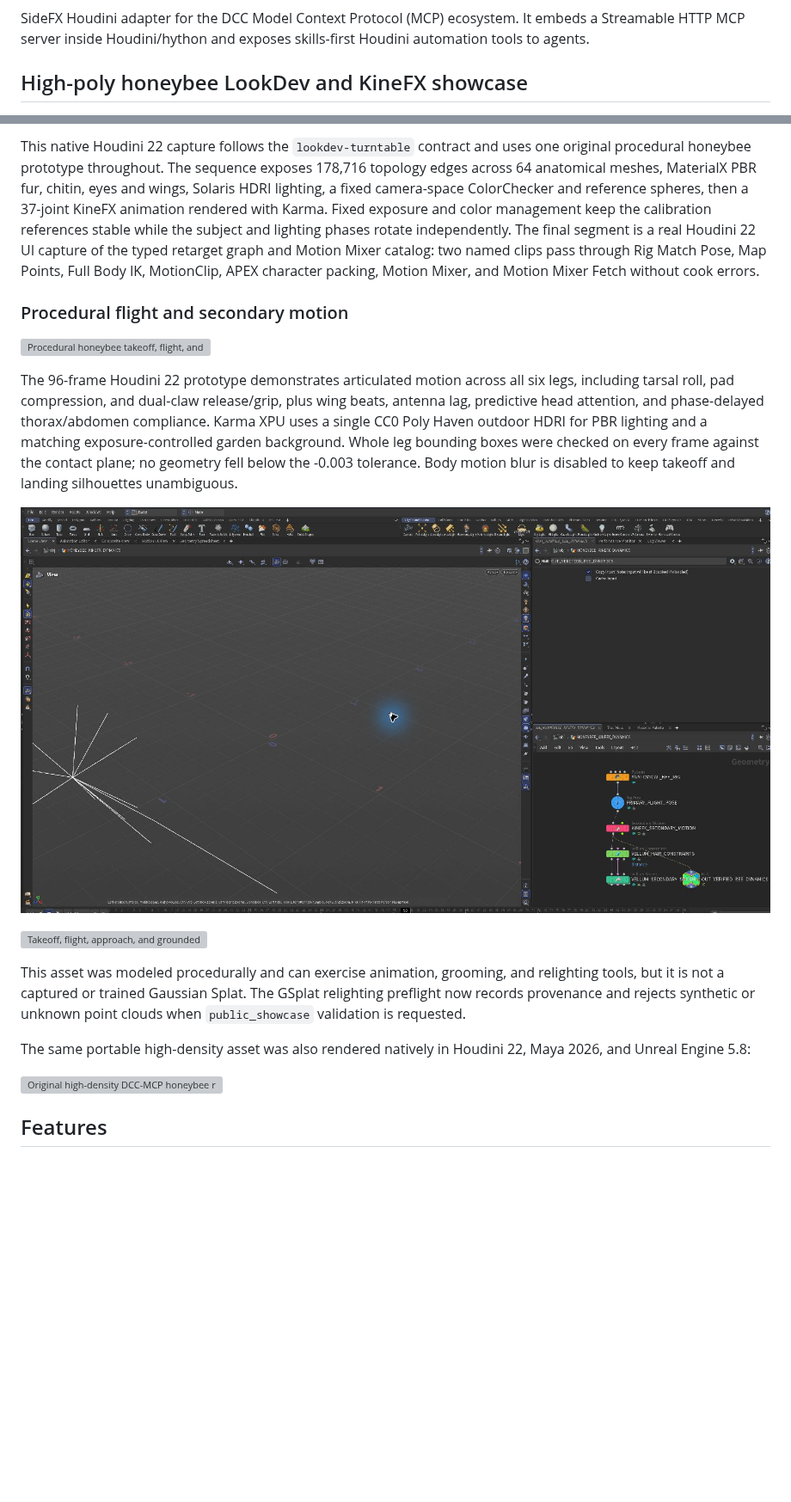
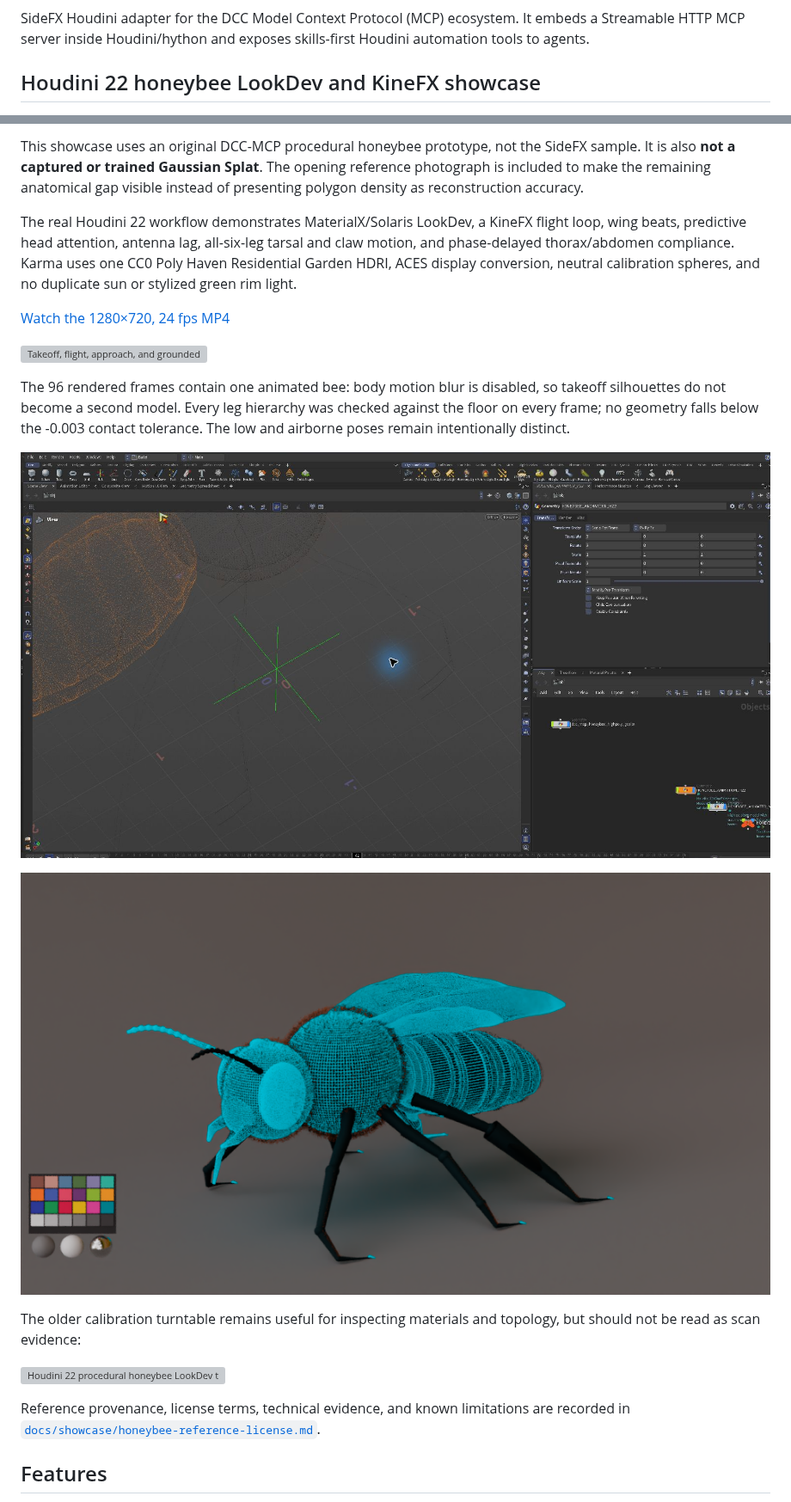
Before and after one commit to dcc-mcp/dcc-mcp-houdini, a Markdown page: README.md, 2 parts joined by grey strips. Shown at 86% size. GitHub-like rendering; pictures changed too: docs/showcase/houdini-honeybee-ui-kinefx.png (added), docs/showcase/houdini-honeybee-wireframe.png (added); blank space fills up the shorter version; grey boxes are pictures that could not be loaded.

Commit message:
docs(showcase): publish honest Houdini honeybee workflow (#244)

```diff
--- a/README.md
+++ b/README.md
@@ -60,5 +60,5 @@ SideFX Houdini adapter for the DCC Model Context Protocol (MCP) ecosystem.
 It embeds a Streamable HTTP MCP server inside Houdini/hython and exposes
 skills-first Houdini automation tools to agents.
 
-## High-poly honeybee LookDev and KineFX showcase
+## Houdini 22 honeybee LookDev and KineFX showcase
 
@@ -66,42 +66,36 @@ skills-first Houdini automation tools to agents.
 
-This native Houdini 22 capture follows the `lookdev-turntable` contract and
-uses one original procedural honeybee prototype throughout. The sequence exposes
-178,716 topology edges across 64 anatomical meshes, MaterialX PBR fur, chitin,
-eyes and wings, Solaris HDRI lighting, a fixed camera-space ColorChecker and
-reference spheres, then a 37-joint KineFX animation rendered with Karma. Fixed
-exposure and color management keep the calibration references stable while the
-subject and lighting phases rotate independently. The final segment is a real
-Houdini 22 UI capture of the typed retarget graph and Motion Mixer catalog: two
-named clips pass through Rig Match Pose, Map Points, Full Body IK, MotionClip,
-APEX character packing, Motion Mixer, and Motion Mixer Fetch without cook
-errors.
+This showcase uses an original DCC-MCP procedural honeybee prototype, not the
+SideFX sample. It is also **not a captured or trained Gaussian Splat**. The
+opening reference photograph is included to make the remaining anatomical gap
+visible instead of presenting polygon density as reconstruction accuracy.
 
-### Procedural flight and secondary motion
+The real Houdini 22 workflow demonstrates MaterialX/Solaris LookDev, a KineFX
+flight loop, wing beats, predictive head attention, antenna lag, all-six-leg
+tarsal and claw motion, and phase-delayed thorax/abdomen compliance. Karma uses
+one CC0 Poly Haven Residential Garden HDRI, ACES display conversion, neutral
+calibration spheres, and no duplicate sun or stylized green rim light.
 
-![Procedural honeybee takeoff, flight, and landing rendered in Houdini 22](docs/showcase/houdini-honeybee-procedural-flight.gif)
-
-The 96-frame Houdini 22 prototype demonstrates articulated motion across all
-six legs, including tarsal roll, pad compression, and dual-claw release/grip,
-plus wing beats, antenna lag, predictive head attention, and phase-delayed
-thorax/abdomen compliance. Karma XPU uses a single CC0 Poly Haven outdoor HDRI
-for PBR lighting and a matching exposure-controlled garden background. Whole
-leg bounding boxes were checked on every frame against the contact plane; no
-geometry fell below the -0.003 tolerance. Body motion blur is disabled to keep
-takeoff and landing silhouettes unambiguous.
-
-![Real Houdini 22 KineFX and Vellum validation graph](docs/showcase/houdini-honeybee-kinefx-vellum-ui.png)
+[Watch the 1280×720, 24 fps MP4](docs/showcase/houdini-honeybee-procedural-flight-v13.mp4)
 
 ![Takeoff, flight, approach, and grounded contact review](docs/showcase/houdini-honeybee-flight-contact-sheet.png)
 
-This asset was modeled procedurally and can exercise animation, grooming, and
-relighting tools, but it is not a captured or trained Gaussian Splat. The
-GSplat relighting preflight now records provenance and rejects synthetic or
-unknown point clouds when `public_showcase` validation is requested.
+The 96 rendered frames contain one animated bee: body motion blur is disabled,
+so takeoff silhouettes do not become a second model. Every leg hierarchy was
+checked against the floor on every frame; no geometry falls below the -0.003
+contact tolerance. The low and airborne poses remain intentionally distinct.
 
-The same portable high-density asset was also rendered natively in Houdini 22,
-Maya 2026, and Unreal Engine 5.8:
+![Real Houdini 22 KineFX validation workspace](docs/showcase/houdini-honeybee-ui-kinefx.png)
 
-![Original high-density DCC-MCP honeybee rendered in Houdini 22, Maya 2026, and Unreal Engine 5.8](docs/showcase/houdini-gsplat-honeybee-highpoly.webp)
+![Procedural honeybee topology and shared LookDev calibration references](docs/showcase/houdini-honeybee-wireframe.png)
+
+The older calibration turntable remains useful for inspecting materials and
+topology, but should not be read as scan evidence:
+
+![Houdini 22 procedural honeybee LookDev turntable](docs/showcase/houdini-honeybee-lookdev-turntable.gif)
+
+Reference provenance, license terms, technical evidence, and known limitations
+are recorded in
+[`docs/showcase/honeybee-reference-license.md`](docs/showcase/honeybee-reference-license.md).
 
 ## Features
 
```
Also changed, not shown: other parts of README.md (+1 -1 lines), docs/showcase/honeybee-reference-license.md (added, +47 -0 lines), docs/showcase/honeybee-reference-usgs-public-domain.jpg (added), 3 other files.
